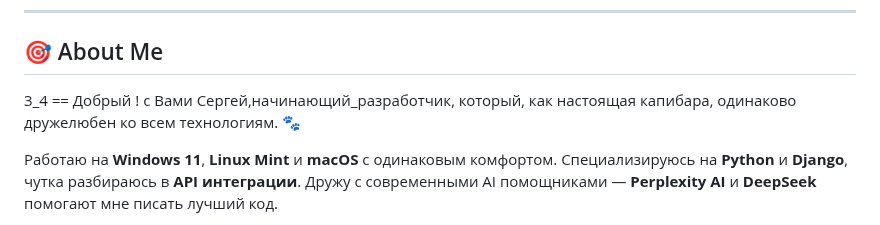
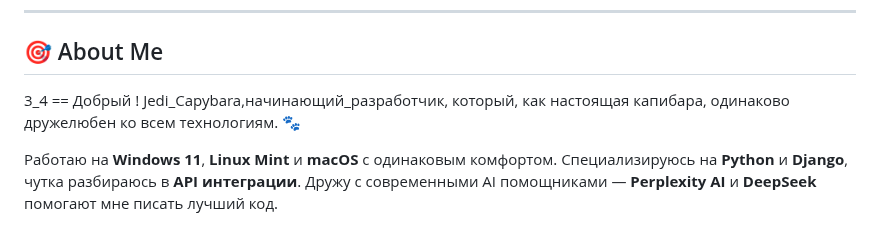
Before and after one commit to Nemets87/Nemets87, a Markdown page: README.md, the part around the change. Drawn GitHub-style.

Commit message:
Update README.md
89

```diff
--- a/README.md
+++ b/README.md
@@ -24,7 +24,7 @@
 ## 🎯 About Me
 
 3_4 == Добрый !
-с Вами Сергей,начинающий_разработчик, который, как настоящая капибара, одинаково дружелюбен ко всем технологиям. 🐾
+Jedi_Capybara,начинающий_разработчик, который, как настоящая капибара, одинаково дружелюбен ко всем технологиям. 🐾
 
 Работаю на **Windows 11**, **Linux Mint** и **macOS** с одинаковым комфортом. Специализируюсь на **Python** и **Django**, чутка разбираюсь в **API интеграции**. Дружу с современными AI помощниками — **Perplexity AI** и **DeepSeek** помогают мне писать лучший код.
 
```
